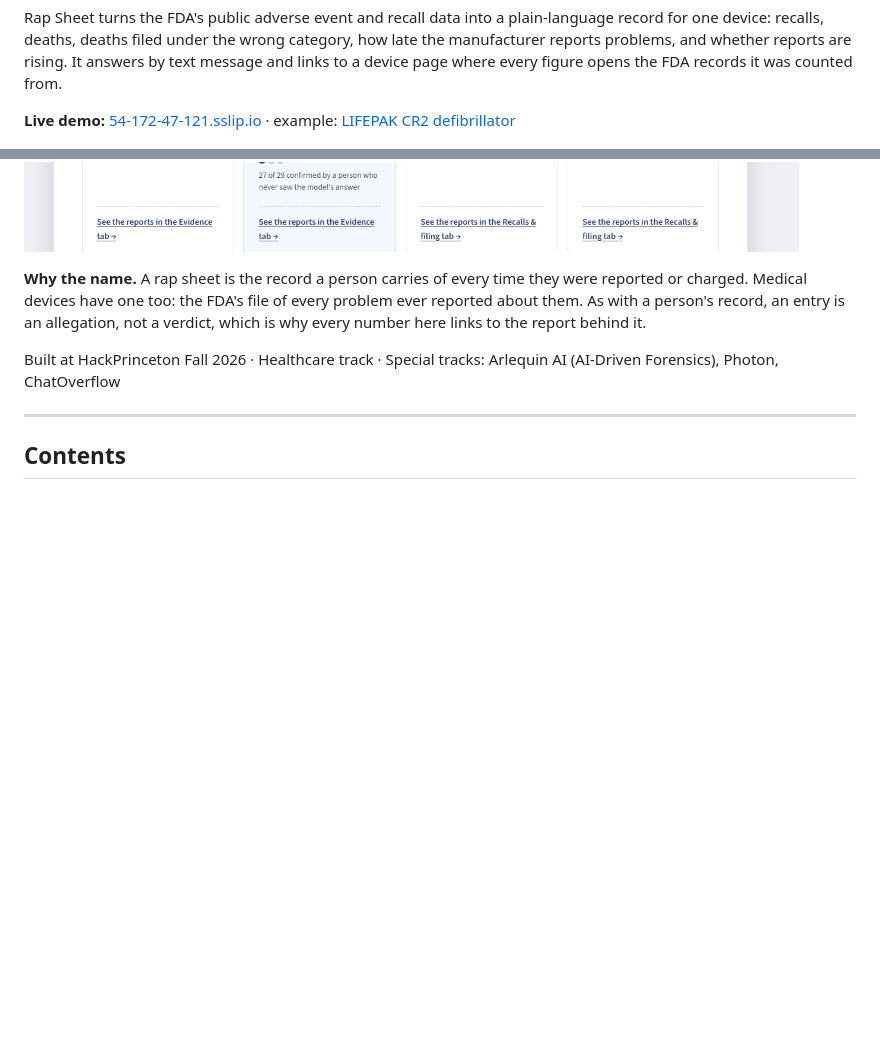
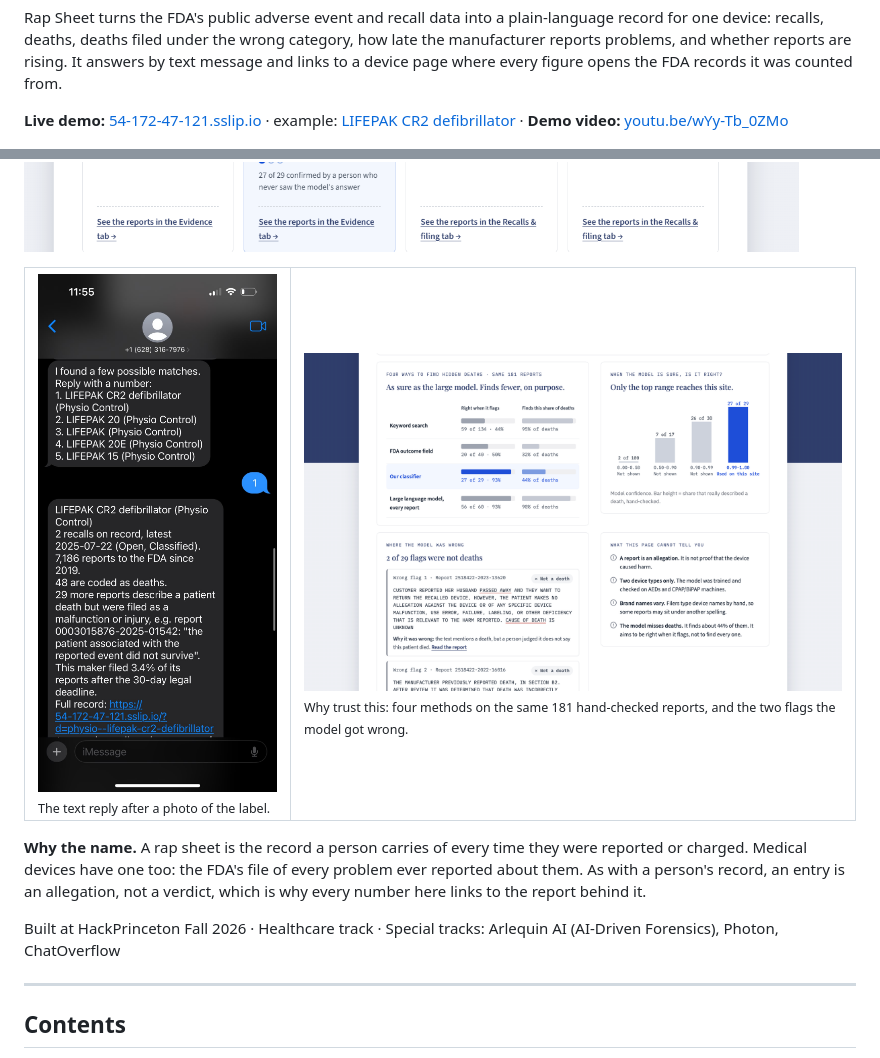
Before and after one commit to HackathonPrinceton/rapsheet, a Markdown page: README.md, 2 parts joined by grey strips. GitHub-like rendering; pictures changed too: docs/screenshots/text-reply.jpeg (added), docs/screenshots/why-trust.png (added); blank space fills up the shorter version.

Commit message:
README: demo video link and screenshots of the text reply and Why trust this

```diff
--- a/README.md
+++ b/README.md
@@ -6,9 +6,16 @@
 
 Rap Sheet turns the FDA's public adverse event and recall data into a plain-language record for one device: recalls, deaths, deaths filed under the wrong category, how late the manufacturer reports problems, and whether reports are rising. It answers by text message and links to a device page where every figure opens the FDA records it was counted from.
 
-**Live demo:** [54-172-47-121.sslip.io](https://54-172-47-121.sslip.io) · example: [LIFEPAK CR2 defibrillator](https://54-172-47-121.sslip.io/?d=physio--lifepak-cr2-defibrillator)
+**Live demo:** [54-172-47-121.sslip.io](https://54-172-47-121.sslip.io) · example: [LIFEPAK CR2 defibrillator](https://54-172-47-121.sslip.io/?d=physio--lifepak-cr2-defibrillator) · **Demo video:** [youtu.be/wYy-Tb_0ZMo](https://youtu.be/wYy-Tb_0ZMo)
 
 ![The device page for the LIFEPAK CR2 defibrillator: the record header, four facts and the four headline numbers](docs/screenshots/device-page.png)
+
+<table>
+<tr>
+<td width="32%" valign="top"><img src="docs/screenshots/text-reply.jpeg" alt="iMessage reply for the LIFEPAK CR2: 2 recalls, 7,186 reports, 48 coded deaths and 29 more filed as a malfunction or injury, with a link to the full record"><br><sub>The text reply after a photo of the label.</sub></td>
+<td valign="top"><img src="docs/screenshots/why-trust.png" alt="Why trust this: four ways to find hidden deaths compared on the same 181 hand-checked reports, the model's confidence chart, and the two reports it got wrong"><br><sub>Why trust this: four methods on the same 181 hand-checked reports, and the two flags the model got wrong.</sub></td>
+</tr>
+</table>
 
 **Why the name.** A rap sheet is the record a person carries of every time they were reported or charged. Medical devices have one too: the FDA's file of every problem ever reported about them. As with a person's record, an entry is an allegation, not a verdict, which is why every number here links to the report behind it.
 
```
